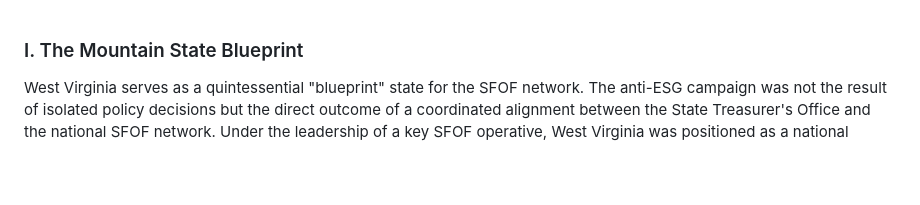
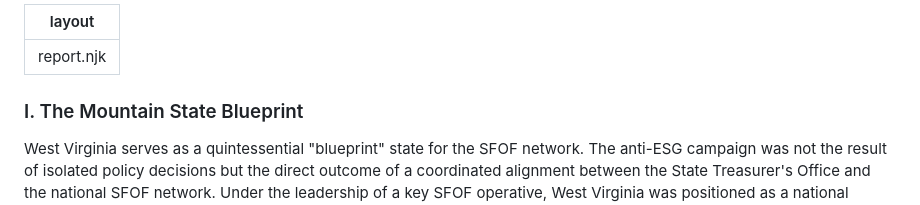
Before and after one commit to jp-dunlap/SFOFWatch, a Markdown page: reports/west-virginia.md, the part around the change. GitHub-like rendering; blank space fills up the shorter version.

```diff
--- a/reports/west-virginia.md
+++ b/reports/west-virginia.md
@@ -1,3 +1,6 @@
+---
+layout: report.njk
+---
 ### I. The Mountain State Blueprint
 
 West Virginia serves as a quintessential "blueprint" state for the SFOF network. The anti-ESG campaign was not the result of isolated policy decisions but the direct outcome of a coordinated alignment between the State Treasurer's Office and the national SFOF network. Under the leadership of a key SFOF operative, West Virginia was positioned as a national vanguard, pioneering the legislative and administrative tactics—including creating one of the nation's first statutory blacklists of financial firms—that would be replicated across the country. This campaign culminated in the legislative redefinition of fiduciary duty itself.
```
